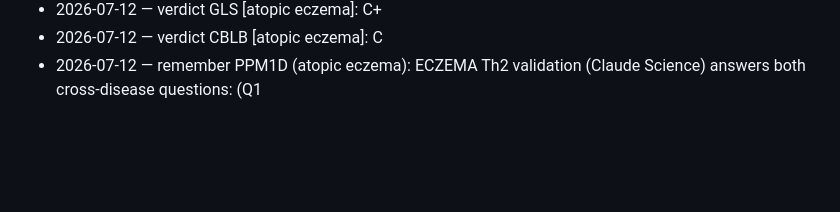
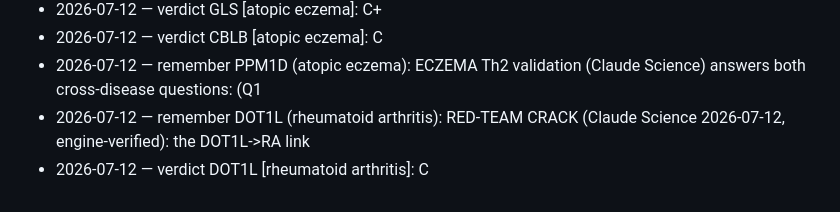
Before and after one commit to rpinho/louis, a Markdown page: kb/log.md, the part around the change. Rendered like a GitHub page; blank space fills up the shorter version.

Commit message:
Ingest the DOT1L red-team into the KB: RA verdict A→C (Louis now remembers its own red-team)
Executes the demo pivot Ricardo approved. The Claude Science red-team of the DOT1L/RA hero claim is
now filed in Louis's own KB (kb.remember + kb.verdict, with provenance), so the skill *carries* it —
when Louis is asked about DOT1L for RA, it recalls the downgrade instead of re-pitching the A-grade.

- kb/wiki/targets/DOT1L.md: new RED-TEAM CRACK finding + VERDICT A→C. The link is a cross-disease-union
  artifact (DOT1L not in RA's cluster-38 regulators; fdr 0.68; systemically 0% of 1309 regulator
  enrichments significant, only known STAT3/Crohn's is); direction-of-effect likely WORSENS RA (DOT1L
  supports Tregs, Cameron); not novel (Scheer 2020); oncology-only drug. Lead honestly as a
  "resting-state mechanistic-probe hypothesis with a fatal direction-of-effect risk," not a top lead.
- Rebuilt dist/louis-skill.zip (verified: DOT1L's latest RA verdict is now C) + the local KB index.

Ricardo re-uploads dist/louis-skill.zip to Claude Science → the demo's "after" now shows Louis
recalling the red-team it ran (the recursion/memory story), instead of re-recommending DOT1L.

Co-Authored-By: Claude Opus 4.8 <noreply@anthropic.com>

```diff
--- a/kb/log.md
+++ b/kb/log.md
@@ -586,3 +586,5 @@ Append-only record of derivations, findings, and verdicts.
 - 2026-07-12 — verdict GLS [atopic eczema]: C+
 - 2026-07-12 — verdict CBLB [atopic eczema]: C
 - 2026-07-12 — remember PPM1D (atopic eczema): ECZEMA Th2 validation (Claude Science) answers both cross-disease questions: (Q1
+- 2026-07-12 — remember DOT1L (rheumatoid arthritis): RED-TEAM CRACK (Claude Science 2026-07-12, engine-verified): the DOT1L->RA link
+- 2026-07-12 — verdict DOT1L [rheumatoid arthritis]: C
```
Also changed, not shown: 1 other file.
